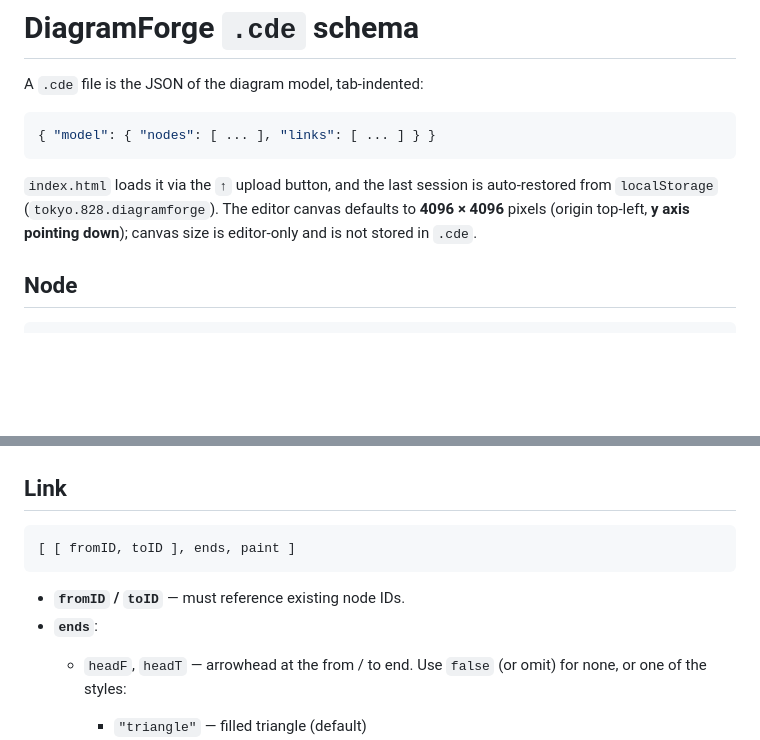
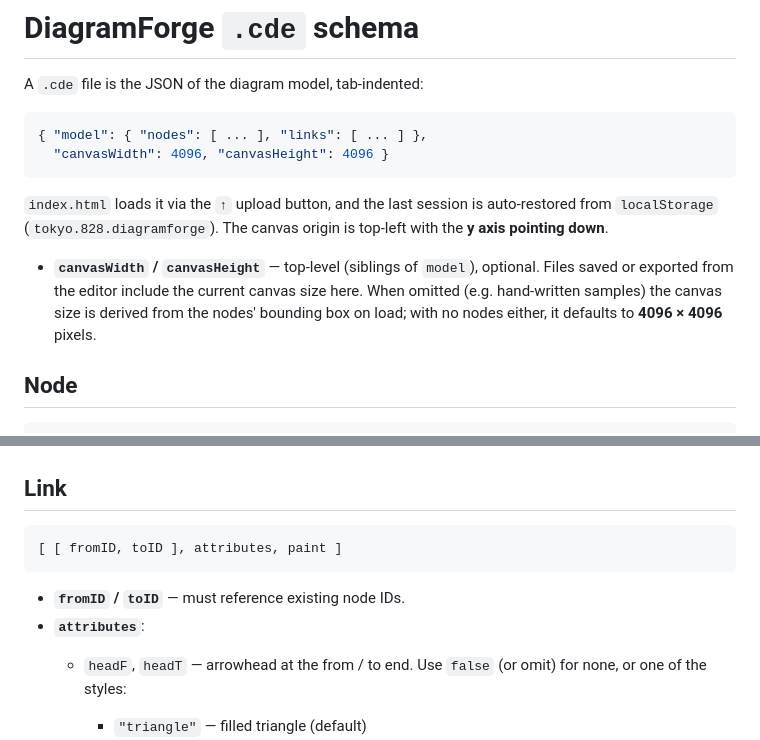
Before and after one commit to Satachito/DiagramForge, a Markdown page: Web/SCHEMA.md, 2 parts joined by grey strips. Drawn GitHub-style; blank space fills up the shorter version.

Commit message:
SCHEMA.md を実装に合わせて修正
- link の中間要素を ends から attributes にリネーム
- canvasWidth/canvasHeight をトップレベルに保存する実挙動を反映

Co-authored-by: Cursor <cursoragent@cursor.com>

````diff
--- a/Web/SCHEMA.md
+++ b/Web/SCHEMA.md
@@ -3,13 +3,19 @@
 A `.cde` file is the JSON of the diagram model, tab-indented:
 
 ```json
-{ "model": { "nodes": [ ... ], "links": [ ... ] } }
+{ "model": { "nodes": [ ... ], "links": [ ... ] },
+  "canvasWidth": 4096, "canvasHeight": 4096 }
 ```
 
 `index.html` loads it via the `↑` upload button, and the last session is
-auto-restored from `localStorage` (`tokyo.828.diagramforge`). The editor canvas
-defaults to **4096 × 4096** pixels (origin top-left, **y axis pointing down**);
-canvas size is editor-only and is not stored in `.cde`.
+auto-restored from `localStorage` (`tokyo.828.diagramforge`). The canvas origin
+is top-left with the **y axis pointing down**.
+
+- **`canvasWidth` / `canvasHeight`** — top-level (siblings of `model`), optional.
+  Files saved or exported from the editor include the current canvas size here.
+  When omitted (e.g. hand-written samples) the canvas size is derived from the
+  nodes' bounding box on load; with no nodes either, it defaults to
+  **4096 × 4096** pixels.
 
 ## Node
 
@@ -44,11 +50,11 @@ Example:
 ## Link
 
 ```
-[ [ fromID, toID ], ends, paint ]
+[ [ fromID, toID ], attributes, paint ]
 ```
 
 - **`fromID` / `toID`** — must reference existing node IDs.
-- **`ends`**:
+- **`attributes`**:
   - `headF`, `headT` — arrowhead at the from / to end. Use `false` (or omit)
     for none, or one of the styles:
     - `"triangle"` — filled triangle (default)
````
